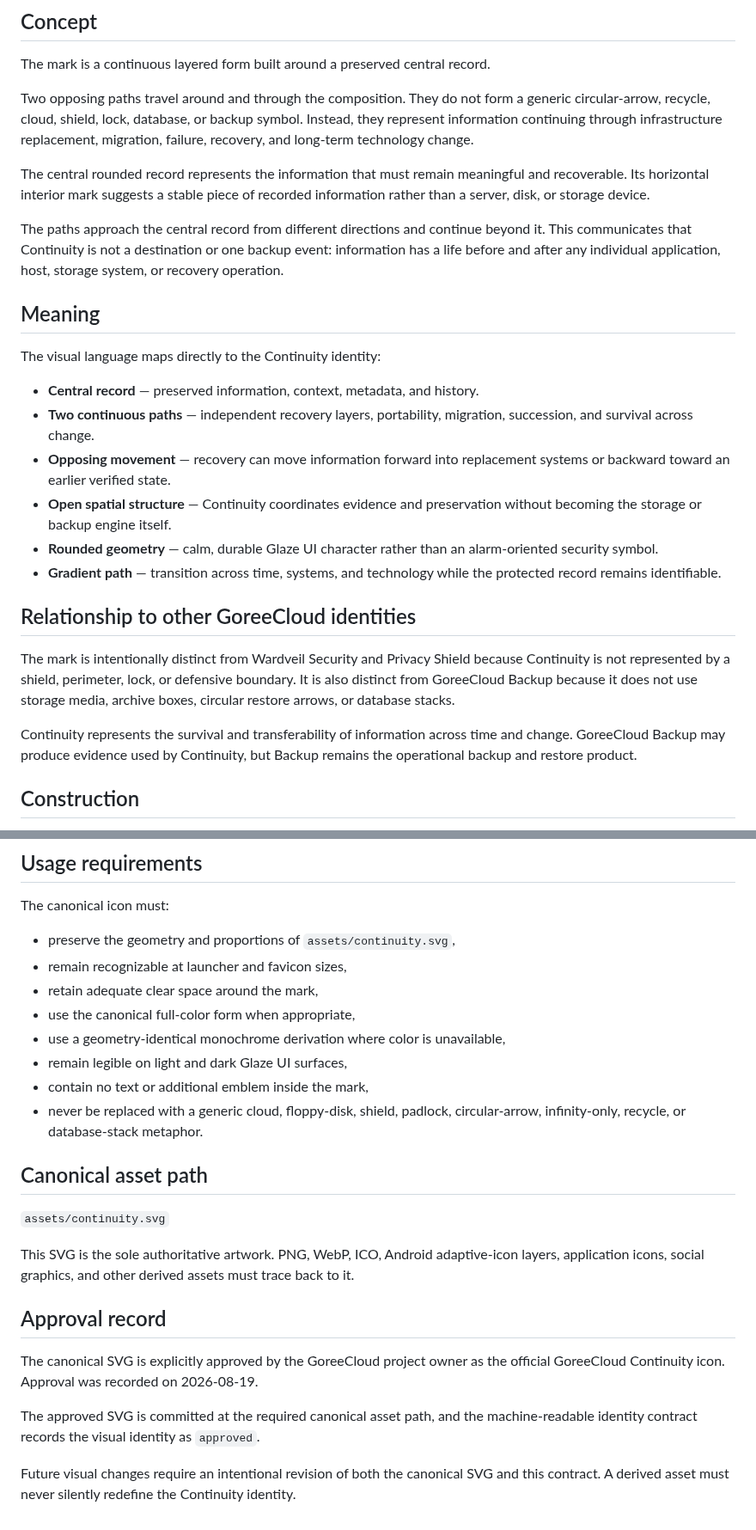
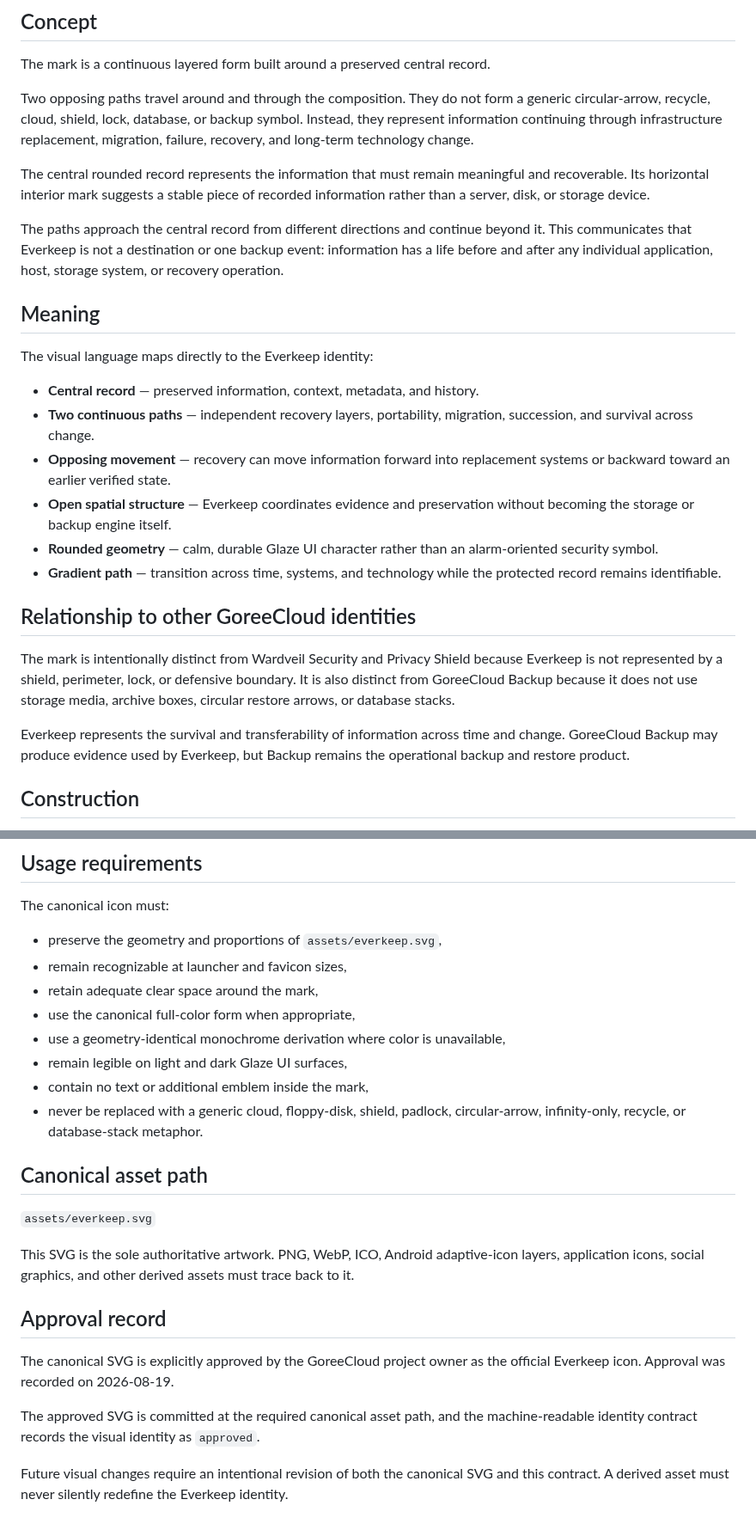
Before and after one commit to GoreeCloud/everkeep, a Markdown page: ICON.md, 2 parts joined by grey strips. Shown at 86% size. Rendered like a GitHub page.

Commit message:
Rename visual identity to Everkeep

```diff
--- a/ICON.md
+++ b/ICON.md
@@ -14,24 +14,24 @@ Two opposing paths travel around and through the composition. They do not form a
 
 The central rounded record represents the information that must remain meaningful and recoverable. Its horizontal interior mark suggests a stable piece of recorded information rather than a server, disk, or storage device.
 
-The paths approach the central record from different directions and continue beyond it. This communicates that Continuity is not a destination or one backup event: information has a life before and after any individual application, host, storage system, or recovery operation.
+The paths approach the central record from different directions and continue beyond it. This communicates that Everkeep is not a destination or one backup event: information has a life before and after any individual application, host, storage system, or recovery operation.
 
 ## Meaning
 
-The visual language maps directly to the Continuity identity:
+The visual language maps directly to the Everkeep identity:
 
 - **Central record** — preserved information, context, metadata, and history.
 - **Two continuous paths** — independent recovery layers, portability, migration, succession, and survival across change.
 - **Opposing movement** — recovery can move information forward into replacement systems or backward toward an earlier verified state.
-- **Open spatial structure** — Continuity coordinates evidence and preservation without becoming the storage or backup engine itself.
+- **Open spatial structure** — Everkeep coordinates evidence and preservation without becoming the storage or backup engine itself.
 - **Rounded geometry** — calm, durable Glaze UI character rather than an alarm-oriented security symbol.
 - **Gradient path** — transition across time, systems, and technology while the protected record remains identifiable.
 
 ## Relationship to other GoreeCloud identities
 
-The mark is intentionally distinct from Wardveil Security and Privacy Shield because Continuity is not represented by a shield, perimeter, lock, or defensive boundary. It is also distinct from GoreeCloud Backup because it does not use storage media, archive boxes, circular restore arrows, or database stacks.
+The mark is intentionally distinct from Wardveil Security and Privacy Shield because Everkeep is not represented by a shield, perimeter, lock, or defensive boundary. It is also distinct from GoreeCloud Backup because it does not use storage media, archive boxes, circular restore arrows, or database stacks.
 
-Continuity represents the survival and transferability of information across time and change. GoreeCloud Backup may produce evidence used by Continuity, but Backup remains the operational backup and restore product.
+Everkeep represents the survival and transferability of information across time and change. GoreeCloud Backup may produce evidence used by Everkeep, but Backup remains the operational backup and restore product.
 
 ## Construction
 
@@ -43,7 +43,7 @@ The canonical SVG supports Glaze UI surfaces through a restrained blue-to-indigo
 
 The canonical icon must:
 
-- preserve the geometry and proportions of `assets/continuity.svg`,
+- preserve the geometry and proportions of `assets/everkeep.svg`,
 - remain recognizable at launcher and favicon sizes,
 - retain adequate clear space around the mark,
 - use the canonical full-color form when appropriate,
@@ -54,14 +54,14 @@ The canonical icon must:
 
 ## Canonical asset path
 
-`assets/continuity.svg`
+`assets/everkeep.svg`
 
 This SVG is the sole authoritative artwork. PNG, WebP, ICO, Android adaptive-icon layers, application icons, social graphics, and other derived assets must trace back to it.
 
 ## Approval record
 
-The canonical SVG is explicitly approved by the GoreeCloud project owner as the official GoreeCloud Continuity icon. Approval was recorded on 2026-08-19.
+The canonical SVG is explicitly approved by the GoreeCloud project owner as the official Everkeep icon. Approval was recorded on 2026-08-19.
 
 The approved SVG is committed at the required canonical asset path, and the machine-readable identity contract records the visual identity as `approved`.
 
-Future visual changes require an intentional revision of both the canonical SVG and this contract. A derived asset must never silently redefine the Continuity identity.
+Future visual changes require an intentional revision of both the canonical SVG and this contract. A derived asset must never silently redefine the Everkeep identity.
```
Also changed, not shown: other parts of ICON.md (+2 -2 lines).
